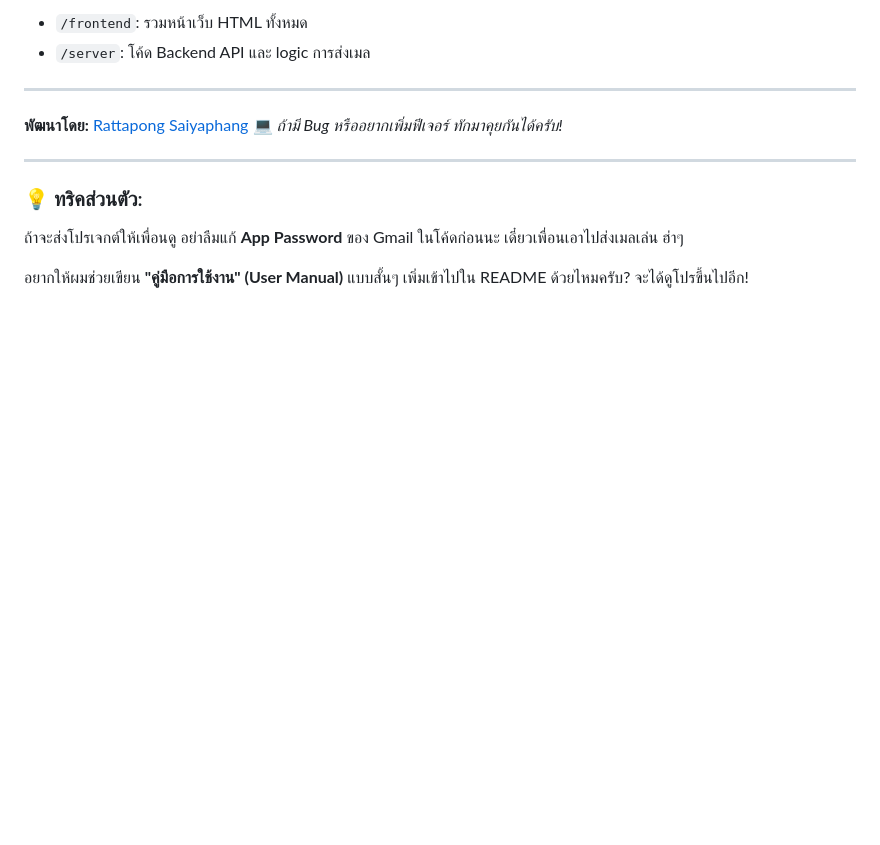
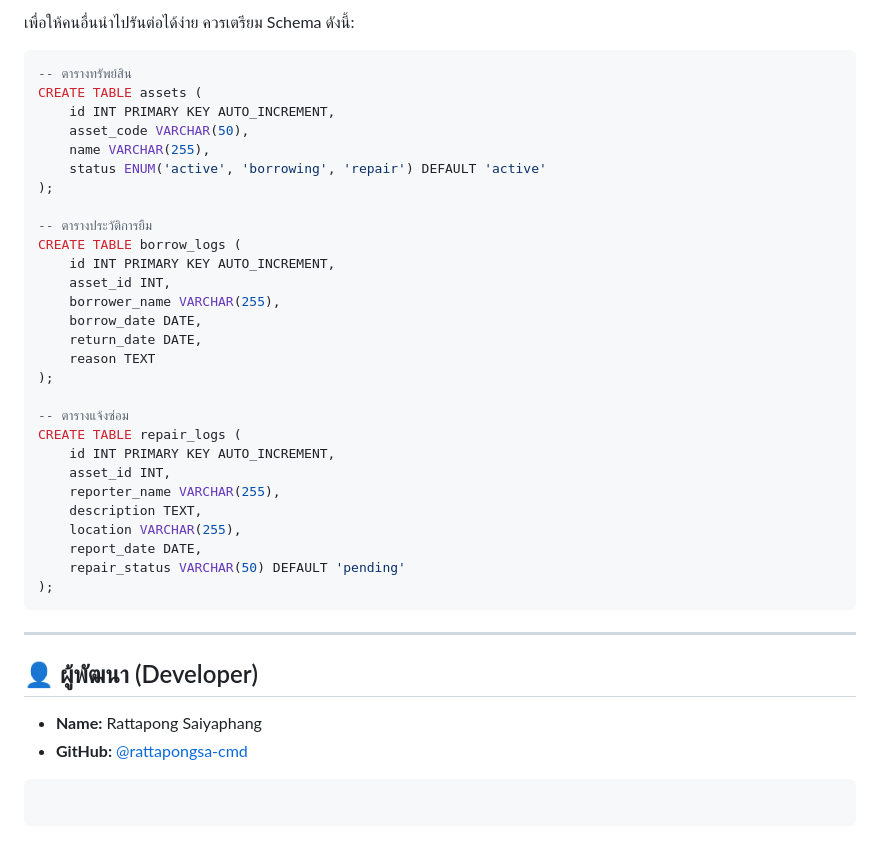
Before and after one commit to rattapongsa-cmd/Asset-Management-System, a Markdown page: README.md, the part around one of its changes. Rendered like a GitHub page; blank space fills up the shorter version.

````diff
--- a/README.md
+++ b/README.md
@@ -63,16 +87,45 @@ node index.js
 
-  * `/frontend`: รวมหน้าเว็บ HTML ทั้งหมด
-  * `/server`: โค้ด Backend API และ logic การส่งเมล
+เพื่อให้คนอื่นนำไปรันต่อได้ง่าย ควรเตรียม Schema ดังนี้:
+
+```sql
+-- ตารางทรัพย์สิน
+CREATE TABLE assets (
+    id INT PRIMARY KEY AUTO_INCREMENT,
+    asset_code VARCHAR(50),
+    name VARCHAR(255),
+    status ENUM('active', 'borrowing', 'repair') DEFAULT 'active'
+);
+
+-- ตารางประวัติการยืม
+CREATE TABLE borrow_logs (
+    id INT PRIMARY KEY AUTO_INCREMENT,
+    asset_id INT,
+    borrower_name VARCHAR(255),
+    borrow_date DATE,
+    return_date DATE,
+    reason TEXT
+);
+
+-- ตารางแจ้งซ่อม
+CREATE TABLE repair_logs (
+    id INT PRIMARY KEY AUTO_INCREMENT,
+    asset_id INT,
+    reporter_name VARCHAR(255),
+    description TEXT,
+    location VARCHAR(255),
+    report_date DATE,
+    repair_status VARCHAR(50) DEFAULT 'pending'
+);
+```
 
 -----
 
-**พัฒนาโดย:** [Rattapong Saiyaphang](https://www.google.com/search?q=https://github.com/rattapongsa-cmd) 💻
-*ถ้ามี Bug หรืออยากเพิ่มฟีเจอร์ ทักมาคุยกันได้ครับ\!*
+## 👤 ผู้พัฒนา (Developer)
 
------
+  * **Name:** Rattapong Saiyaphang
+  * **GitHub:** [@rattapongsa-cmd](https://www.google.com/search?q=https://github.com/rattapongsa-cmd)
 
-### 💡 ทริคส่วนตัว:
+<!-- end list -->
 
-ถ้าจะส่งโปรเจกต์ให้เพื่อนดู อย่าลืมแก้ **App Password** ของ Gmail ในโค้ดก่อนนะ เดี๋ยวเพื่อนเอาไปส่งเมลเล่น ฮ่าๆ
-
-อยากให้ผมช่วยเขียน **"คู่มือการใช้งาน" (User Manual)** แบบสั้นๆ เพิ่มเข้าไปใน README ด้วยไหมครับ? จะได้ดูโปรขึ้นไปอีก\!
+```
+```
````
Also changed, not shown: other parts of README.md (+75 -51 lines).
